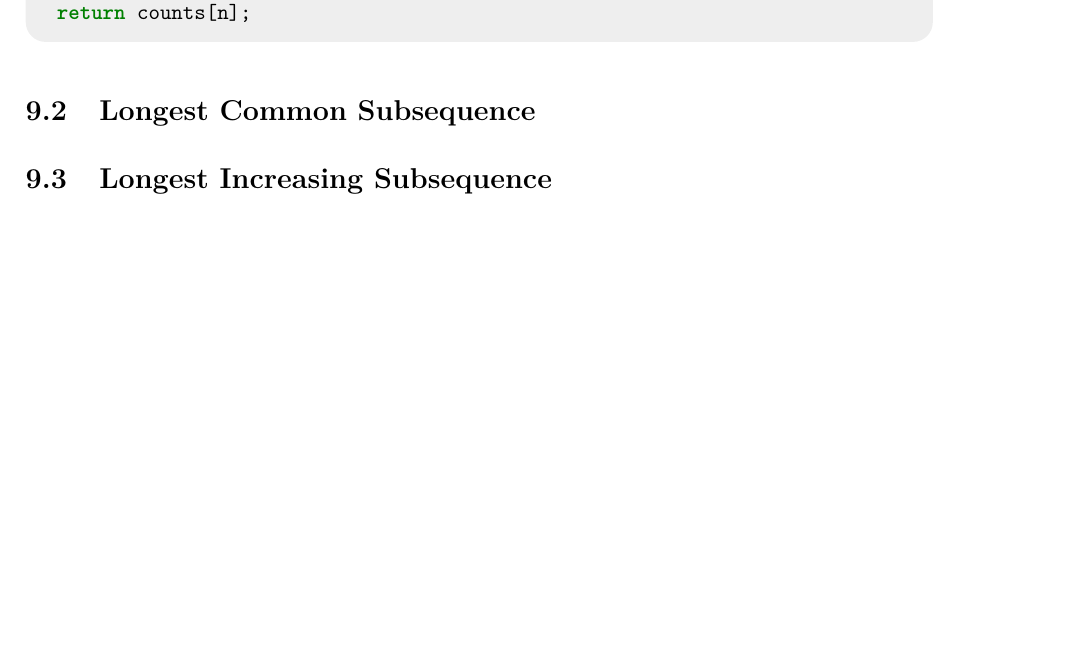
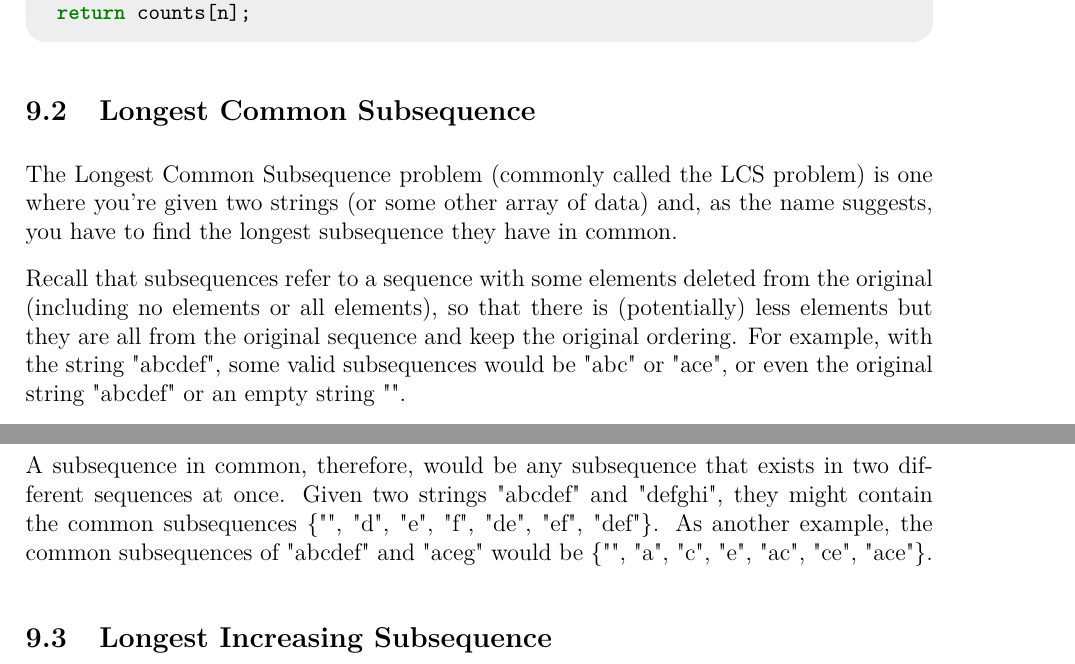
Before and after one commit to JarateKing/Competitive-Programming-Textbook, a LaTeX document (main.tex, which reads chapters/dynamic-programming-problems.tex): part of page 55 of 65 before the commit and two parts of pages 55 and 56 of 66 after it, the two joined at a grey line, cut so that both start at the same text, the shorter picture padded with empty space. Compiled offline with pdfLaTeX.

Commit message:
added lcs description

```diff
--- a/chapters/dynamic-programming-problems.tex
+++ b/chapters/dynamic-programming-problems.tex
@@ -40,4 +40,10 @@ What do we do when our list of valid coins is $\{1,2,3,4,5,6,7,8,9,10,17,25,90\}
 
 \subsection{Longest Common Subsequence}
 
+The Longest Common Subsequence problem (commonly called the LCS problem) is one where you're given two strings (or some other array of data) and, as the name suggests, you have to find the longest subsequence they have in common.
+
+Recall that subsequences refer to a sequence with some elements deleted from the original (including no elements or all elements), so that there is (potentially) less elements but they are all from the original sequence and keep the original ordering. For example, with the string "abcdef", some valid subsequences would be "abc" or "ace", or even the original string "abcdef" or an empty string "".
+
+A subsequence in common, therefore, would be any subsequence that exists in two different sequences at once. Given two strings "abcdef" and "defghi", they might contain the common subsequences \{"", "d", "e", "f", "de", "ef", "def"\}. As another example, the common subsequences of "abcdef" and "aceg" would be \{"", "a", "c", "e", "ac", "ce", "ace"\}.
+
 \subsection{Longest Increasing Subsequence}
```
